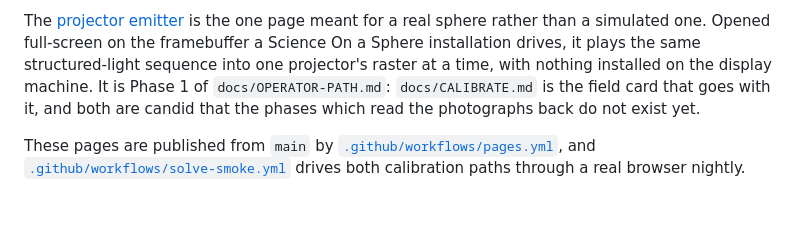
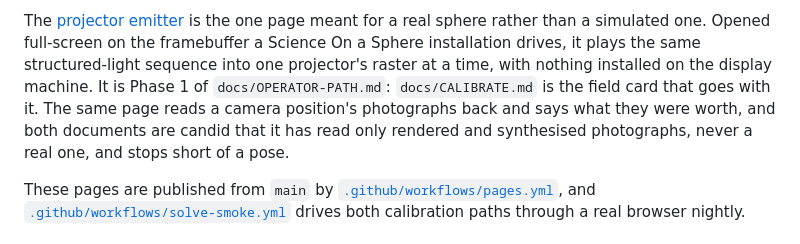
Before and after one commit to zyra-project/sphere-sim, a Markdown page: README.md, the part around the change. GitHub-like rendering; blank space fills up the shorter version.

Commit message:
The README says the emitter page reads photographs back, and has read no real one
The README said the field card and the plan are candid that the phases
which read the photographs back do not exist yet. The page has read a
camera position back since Phases 2 and 3 were wired into it, and now
places every clean position the bench renders. It says so, and that no
real photograph has been through it and it stops short of a pose.

Signed-off-by: Eric Hackathorn <erichackathorn@gmail.com>
Co-Authored-By: Claude Opus 5.5 <noreply@anthropic.com>
Claude-Session: https://claude.ai/code/session_01ERDeLjmV9phXwQEFtycoNu

```diff
--- a/README.md
+++ b/README.md
@@ -41,8 +41,10 @@ one page meant for a real sphere rather than a simulated one. Opened full-screen
 on the framebuffer a Science On a Sphere installation drives, it plays the same
 structured-light sequence into one projector's raster at a time, with nothing
 installed on the display machine. It is Phase 1 of `docs/OPERATOR-PATH.md`:
-`docs/CALIBRATE.md` is the field card that goes with it, and both are candid
-that the phases which read the photographs back do not exist yet.
+`docs/CALIBRATE.md` is the field card that goes with it. The same page reads a
+camera position's photographs back and says what they were worth, and both
+documents are candid that it has read only rendered and synthesised
+photographs, never a real one, and stops short of a pose.
 
 These pages are published from `main` by
 [`.github/workflows/pages.yml`](.github/workflows/pages.yml), and
```
